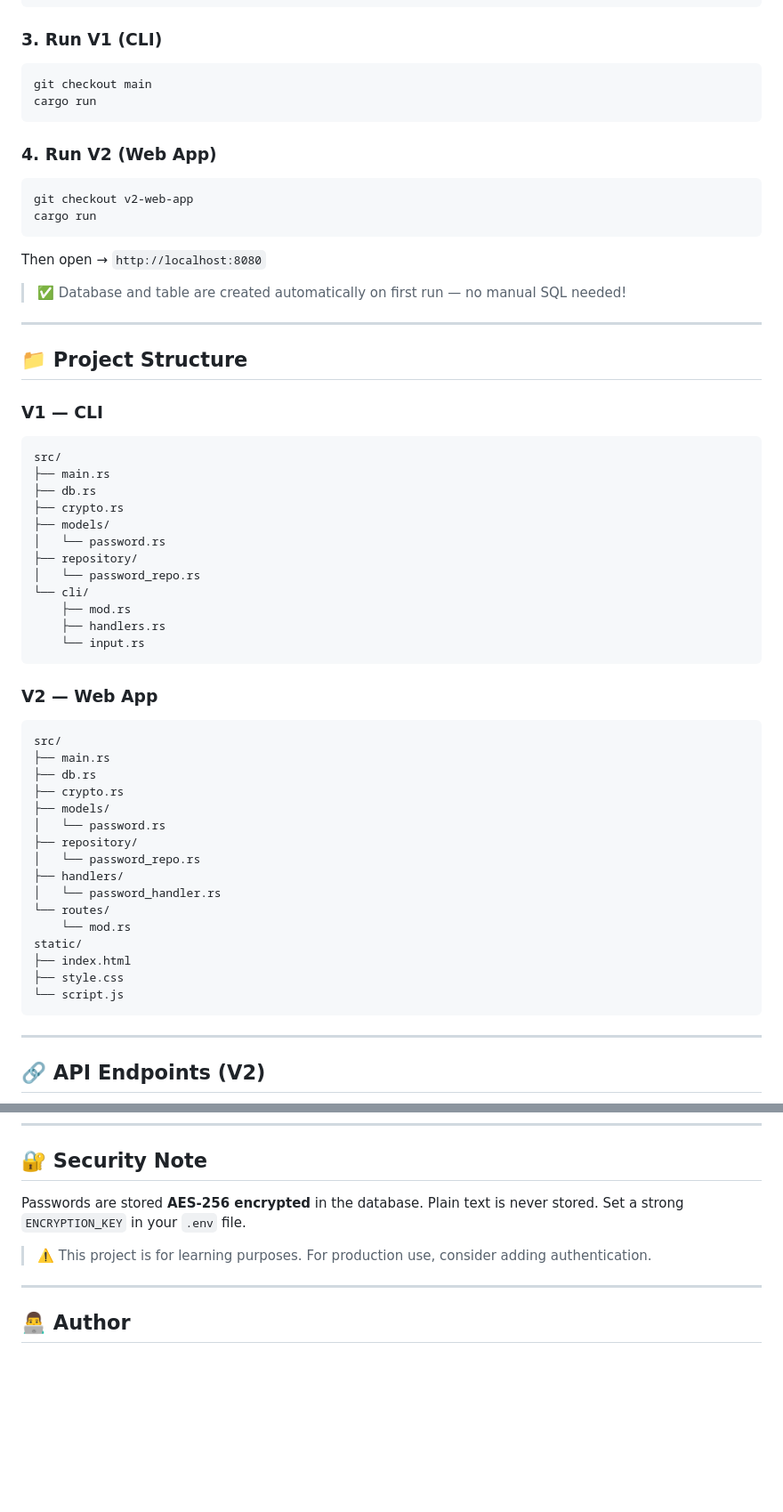
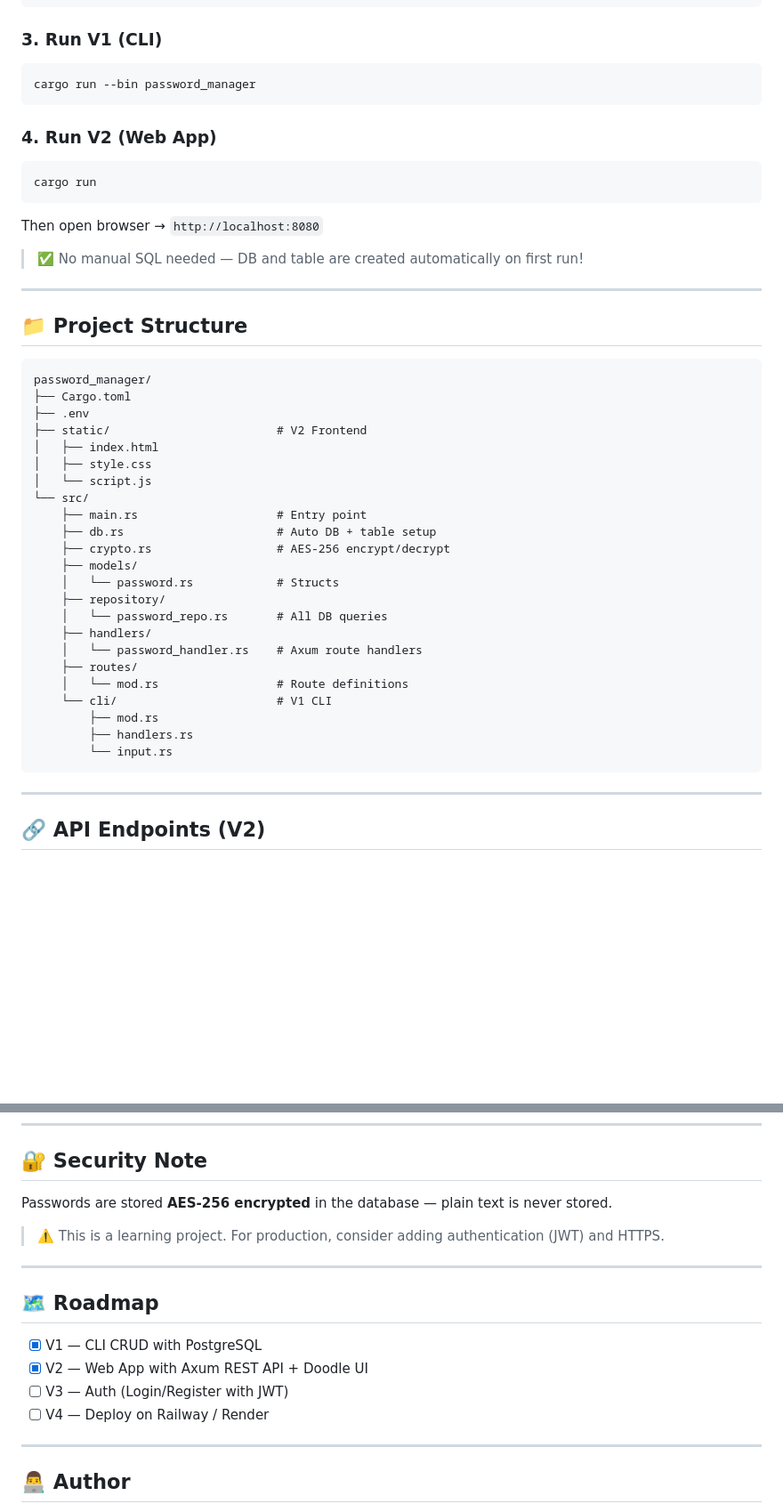
Before and after one commit to mishalturkane/password_manager, a Markdown page: README.md, 2 parts joined by grey strips. Shown at 89% size. Drawn GitHub-style; blank space fills up the shorter version.

Commit message:
docs: update README for merged v2

````diff
--- a/README.md
+++ b/README.md
@@ -72,59 +75,47 @@ ENCRYPTION_KEY=your_secret_key_here        # V2 only
 ### 3. Run V1 (CLI)
 
 ```bash
-git checkout main
-cargo run
+cargo run --bin password_manager
 ```
 
 ### 4. Run V2 (Web App)
 
 ```bash
-git checkout v2-web-app
 cargo run
 ```
 
-Then open → `http://localhost:8080`
+Then open browser → `http://localhost:8080`
 
-> ✅ Database and table are created automatically on first run — no manual SQL needed!
+> ✅ No manual SQL needed — DB and table are created automatically on first run!
 
 ---
 
 ## 📁 Project Structure
 
-### V1 — CLI
 ```
-src/
-├── main.rs
-├── db.rs
-├── crypto.rs
-├── models/
-│   └── password.rs
-├── repository/
-│   └── password_repo.rs
-└── cli/
-    ├── mod.rs
-    ├── handlers.rs
-    └── input.rs
-```
-
-### V2 — Web App
-```
-src/
-├── main.rs
-├── db.rs
-├── crypto.rs
-├── models/
-│   └── password.rs
-├── repository/
-│   └── password_repo.rs
-├── handlers/
-│   └── password_handler.rs
-└── routes/
-    └── mod.rs
-static/
-├── index.html
-├── style.css
-└── script.js
+password_manager/
+├── Cargo.toml
+├── .env
+├── static/                        # V2 Frontend
+│   ├── index.html
+│   ├── style.css
+│   └── script.js
+└── src/
+    ├── main.rs                    # Entry point
+    ├── db.rs                      # Auto DB + table setup
+    ├── crypto.rs                  # AES-256 encrypt/decrypt
+    ├── models/
+    │   └── password.rs            # Structs
+    ├── repository/
+    │   └── password_repo.rs       # All DB queries
+    ├── handlers/
+    │   └── password_handler.rs    # Axum route handlers
+    ├── routes/
+    │   └── mod.rs                 # Route definitions
+    └── cli/                       # V1 CLI
+        ├── mod.rs
+        ├── handlers.rs
+        └── input.rs
 ```
 
 ---
@@ -144,9 +135,18 @@ static/
 
 ## 🔐 Security Note
 
-Passwords are stored **AES-256 encrypted** in the database. Plain text is never stored. Set a strong `ENCRYPTION_KEY` in your `.env` file.
+Passwords are stored **AES-256 encrypted** in the database — plain text is never stored.
 
-> ⚠️ This project is for learning purposes. For production use, consider adding authentication.
+> ⚠️ This is a learning project. For production, consider adding authentication (JWT) and HTTPS.
+
+---
+
+## 🗺️ Roadmap
+
+- [x] V1 — CLI CRUD with PostgreSQL
+- [x] V2 — Web App with Axum REST API + Doodle UI
+- [ ] V3 — Auth (Login/Register with JWT)
+- [ ] V4 — Deploy on Railway / Render
 
 ---
 
````
Also changed, not shown: other parts of README.md (+19 -16 lines).
